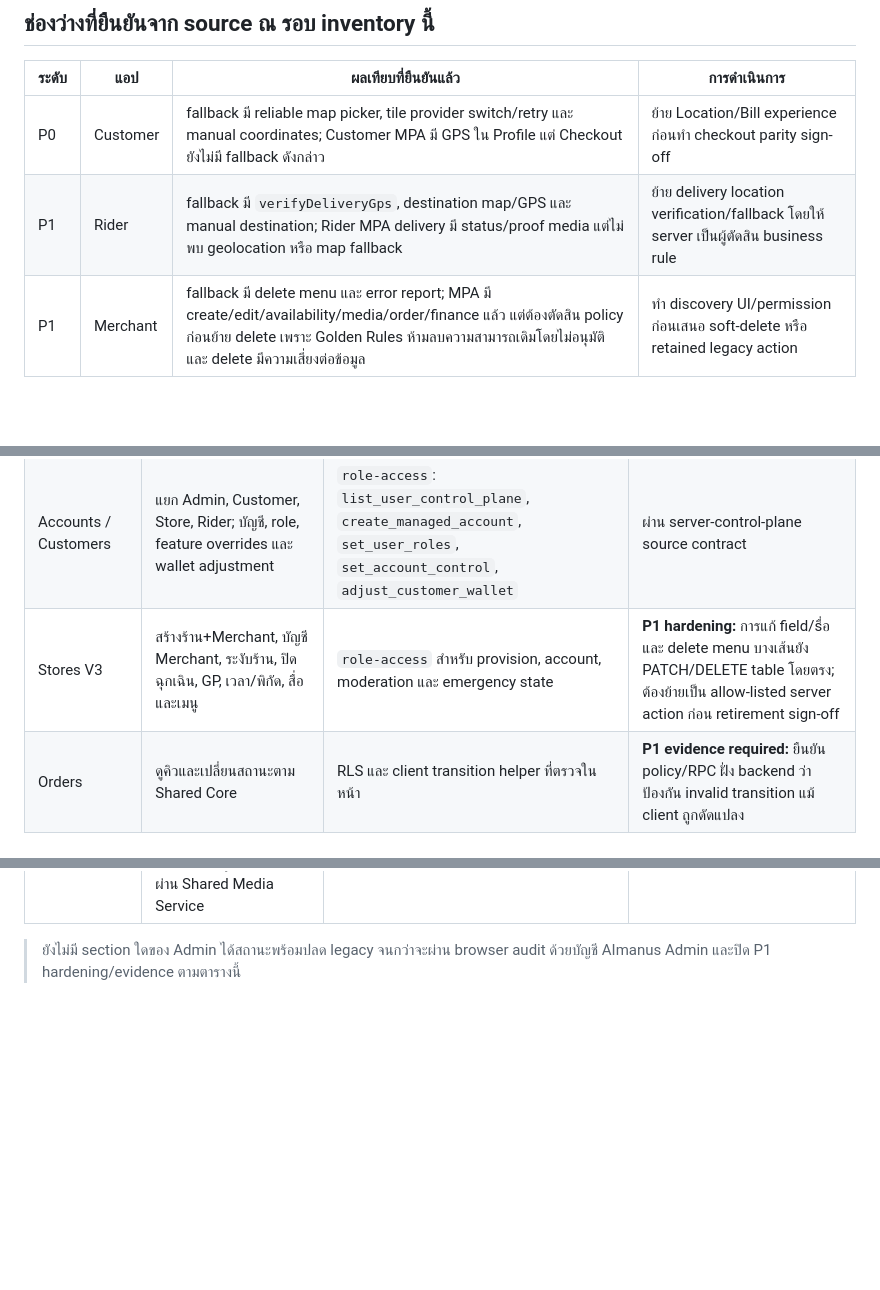
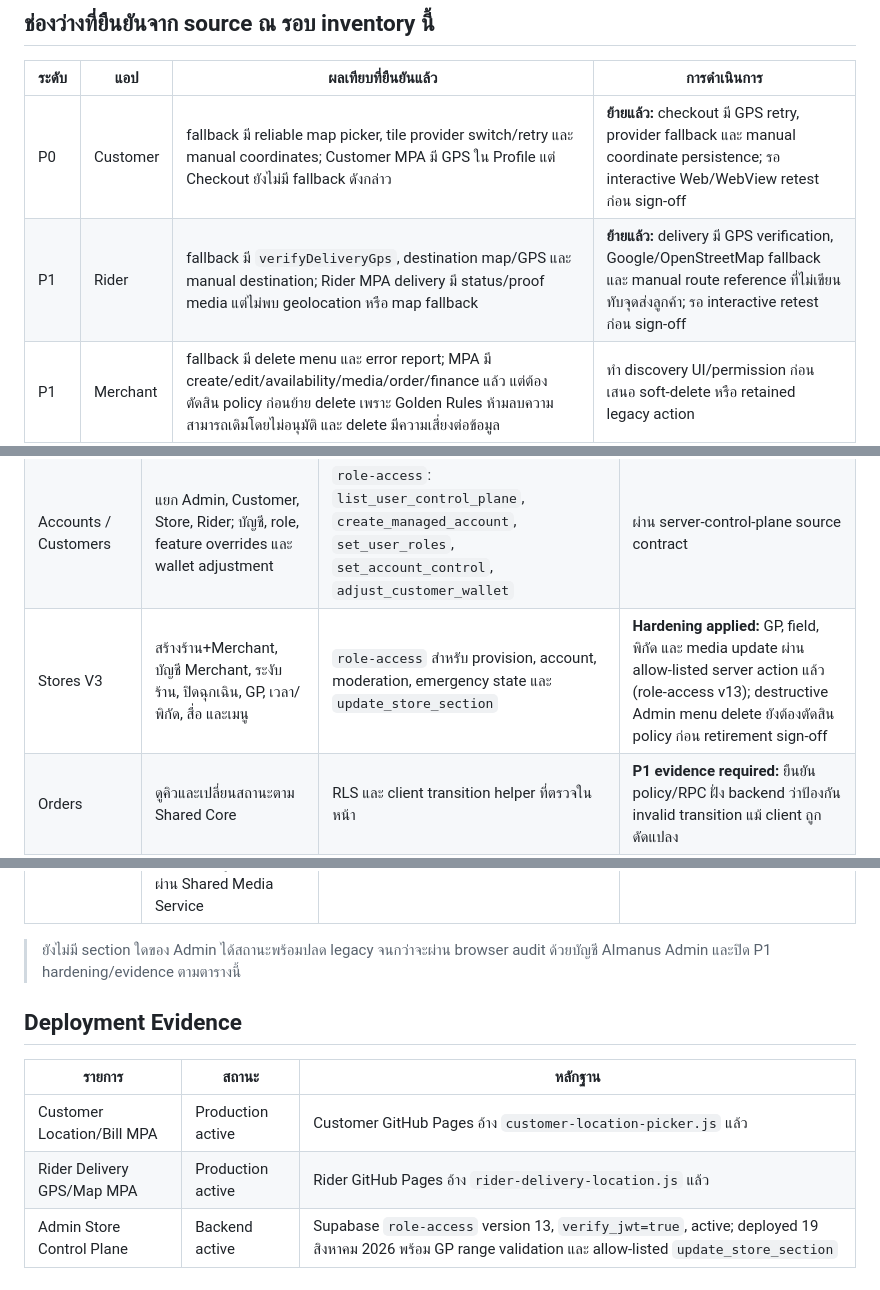
Before and after one commit to apirak272543-ship-it/Apservice-, a Markdown page: docs/legacy-to-new-parity-matrix.md, 3 parts joined by grey strips. Rendered like a GitHub page; blank space fills up the shorter version.

Commit message:
docs: record parity deployment evidence

```diff
--- a/docs/legacy-to-new-parity-matrix.md
+++ b/docs/legacy-to-new-parity-matrix.md
@@ -50,8 +50,8 @@
 
 | ระดับ | แอป | ผลเทียบที่ยืนยันแล้ว | การดำเนินการ |
 |---|---|---|---|
-| P0 | Customer | fallback มี reliable map picker, tile provider switch/retry และ manual coordinates; Customer MPA มี GPS ใน Profile แต่ Checkout ยังไม่มี fallback ดังกล่าว | ย้าย Location/Bill experience ก่อนทำ checkout parity sign-off |
-| P1 | Rider | fallback มี `verifyDeliveryGps`, destination map/GPS และ manual destination; Rider MPA delivery มี status/proof media แต่ไม่พบ geolocation หรือ map fallback | ย้าย delivery location verification/fallback โดยให้ server เป็นผู้ตัดสิน business rule |
+| P0 | Customer | fallback มี reliable map picker, tile provider switch/retry และ manual coordinates; Customer MPA มี GPS ใน Profile แต่ Checkout ยังไม่มี fallback ดังกล่าว | **ย้ายแล้ว:** checkout มี GPS retry, provider fallback และ manual coordinate persistence; รอ interactive Web/WebView retest ก่อน sign-off |
+| P1 | Rider | fallback มี `verifyDeliveryGps`, destination map/GPS และ manual destination; Rider MPA delivery มี status/proof media แต่ไม่พบ geolocation หรือ map fallback | **ย้ายแล้ว:** delivery มี GPS verification, Google/OpenStreetMap fallback และ manual route reference ที่ไม่เขียนทับจุดส่งลูกค้า; รอ interactive retest ก่อน sign-off |
 | P1 | Merchant | fallback มี delete menu และ error report; MPA มี create/edit/availability/media/order/finance แล้ว แต่ต้องตัดสิน policy ก่อนย้าย delete เพราะ Golden Rules ห้ามลบความสามารถเดิมโดยไม่อนุมัติ และ delete มีความเสี่ยงต่อข้อมูล | ทำ discovery UI/permission ก่อนเสนอ soft-delete หรือ retained legacy action |
 | P1 | Admin | legacy มี map picker และ operational commands จำนวนมาก; MPA มี control plane/section action จำนวนมากเช่นกัน แต่ยังต้อง trace action ต่อ action ไม่ใช่เทียบจากชื่อ function | ทำ section-level functional mapping โดยใช้ Admin audit account และ server action log |
 
@@ -91,10 +91,18 @@ Legacy Merchant เรียก `DELETE menu_items` โดยตรงจาก
 |---|---|---|---|
 | Dashboard | สรุปงานค้างและการเงินจากข้อมูลจริง, ทางลัดไปงานย่อย | Read ผ่าน RLS | ผ่าน source review; browser audit รอระบบ browser กลับมา |
 | Accounts / Customers | แยก Admin, Customer, Store, Rider; บัญชี, role, feature overrides และ wallet adjustment | `role-access`: `list_user_control_plane`, `create_managed_account`, `set_user_roles`, `set_account_control`, `adjust_customer_wallet` | ผ่าน server-control-plane source contract |
-| Stores V3 | สร้างร้าน+Merchant, บัญชี Merchant, ระงับร้าน, ปิดฉุกเฉิน, GP, เวลา/พิกัด, สื่อ และเมนู | `role-access` สำหรับ provision, account, moderation และ emergency state | **P1 hardening:** การแก้ field/sื่อ และ delete menu บางเส้นยัง PATCH/DELETE table โดยตรง; ต้องย้ายเป็น allow-listed server action ก่อน retirement sign-off |
+| Stores V3 | สร้างร้าน+Merchant, บัญชี Merchant, ระงับร้าน, ปิดฉุกเฉิน, GP, เวลา/พิกัด, สื่อ และเมนู | `role-access` สำหรับ provision, account, moderation, emergency state และ `update_store_section` | **Hardening applied:** GP, field, พิกัด และ media update ผ่าน allow-listed server action แล้ว (role-access v13); destructive Admin menu delete ยังต้องตัดสิน policy ก่อน retirement sign-off |
 | Orders | ดูคิวและเปลี่ยนสถานะตาม Shared Core | RLS และ client transition helper ที่ตรวจในหน้า | **P1 evidence required:** ยืนยัน policy/RPC ฝั่ง backend ว่าป้องกัน invalid transition แม้ client ถูกดัดแปลง |
 | Finance | ดูสลิป signed URL, อนุมัติ/ปฏิเสธ/จ่ายคำขอถอนพร้อมหลักฐาน ≤1 MB | `rpc/admin_review_withdrawal` สำหรับ withdrawal; signed private media | ผ่าน withdrawal server RPC; payment-slip multi-table update ต้องมี browser/API retest |
 | Riders | เพิ่ม/แก้ rider, สถานะ, รถ และ operational note | RLS row mutation ปัจจุบัน | **P1 evidence required:** ยืนยัน server authorization/action log สำหรับ create/edit/suspend ก่อนปลด legacy console |
 | Notifications / Media | งานวันนี้, pending/history และ preview media/signed private media; migration รูป legacy ผ่าน Shared Media Service | RLS read, Shared Media Service | ผ่าน source review; ต้อง browser retest empty/error/modals |
 
 > ยังไม่มี section ใดของ Admin ได้สถานะพร้อมปลด legacy จนกว่าจะผ่าน browser audit ด้วยบัญชี AImanus Admin และปิด P1 hardening/evidence ตามตารางนี้
+
+## Deployment Evidence
+
+| รายการ | สถานะ | หลักฐาน |
+|---|---|---|
+| Customer Location/Bill MPA | Production active | Customer GitHub Pages อ้าง `customer-location-picker.js` แล้ว |
+| Rider Delivery GPS/Map MPA | Production active | Rider GitHub Pages อ้าง `rider-delivery-location.js` แล้ว |
+| Admin Store Control Plane | Backend active | Supabase `role-access` version 13, `verify_jwt=true`, active; deployed 19 สิงหาคม 2026 พร้อม GP range validation และ allow-listed `update_store_section` |
```
